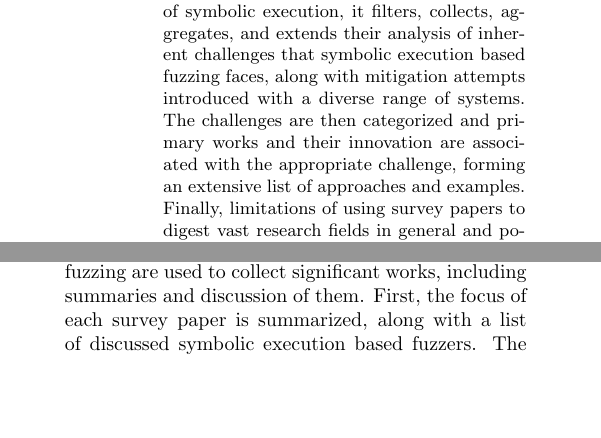
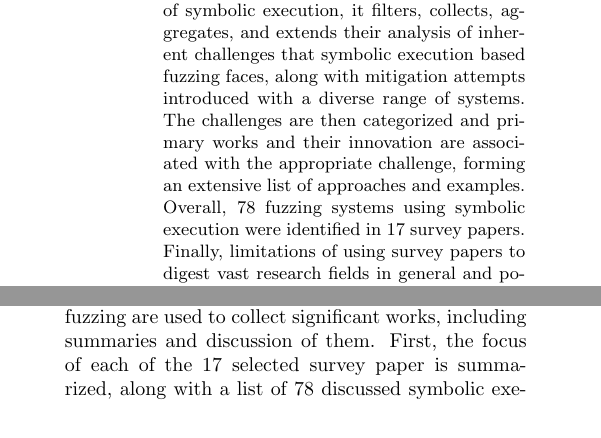
Before and after one commit to riesentoaster/fuzzing-paper, a LaTeX paper (index.tex): two parts of the columns of pages 1 and 13 of 20, joined at a grey line, cut so that both start at the same text, the shorter picture padded with empty space. Compiled offline with pdfLaTeX.

Commit message:
updating list of discussed works

```diff
--- a/index.tex
+++ b/index.tex
@@ -27,7 +27,7 @@
     \begin{abstract}
         Testing constitutes a huge part of software development. While manual testing does not scale well, automated testing in the form of fuzzing has its own limitations. One approach to extend fuzzing's effectiveness is to combine it with program analysis techniques such as symbolic execution, however this also introduces its own challenges. %
         %
-        This work uses survey papers on fuzzing to penetrate this both in academia and industry extensively studied field. After summarizing the focus of each and discussing their discussion of symbolic execution, it filters, collects, aggregates, and extends their analysis of inherent challenges that symbolic execution based fuzzing faces, along with mitigation attempts introduced with a diverse range of systems. The challenges are then categorized and primary works and their innovation are associated with the appropriate challenge, forming an extensive list of approaches and examples. %
+        This work uses survey papers on fuzzing to penetrate this both in academia and industry extensively studied field. After summarizing the focus of each and discussing their discussion of symbolic execution, it filters, collects, aggregates, and extends their analysis of inherent challenges that symbolic execution based fuzzing faces, along with mitigation attempts introduced with a diverse range of systems. The challenges are then categorized and primary works and their innovation are associated with the appropriate challenge, forming an extensive list of approaches and examples. Overall, 78 fuzzing systems using symbolic execution were identified in 17 survey papers. %
         %
         Finally, limitations of using survey papers to digest vast research fields in general and potential further analyzes based on the survey papers discussed in this work are listed.
     \end{abstract}
@@ -375,7 +375,7 @@
     \label{Conclusion}
     This survey presents an introduction into fuzzing, specifically the use of symbolic execution in fuzzing systems, its challenges and innovations. It includes discussion of the theoretical foundation of both fuzzing in general and symbolic execution specifically, and explains how these two approaches to software testing were combined to create state-of-the-art systems.
 
-    Because this field has received extensive attention from both academia and industry, survey papers on fuzzing are used to collect significant works, including summaries and discussion of them. First, the focus of each survey paper is summarized, along with a list of discussed symbolic execution based fuzzers. The latter are then combined, extended, and categorized. The resulting list shows that a diverse set of attempts has been made to mitigate each inherent challenge of symbolic execution, thus making it usable on real-world programs.
+    Because this field has received extensive attention from both academia and industry, survey papers on fuzzing are used to collect significant works, including summaries and discussion of them. First, the focus of each of the 17 selected survey paper is summarized, along with a list of 78 discussed symbolic execution based fuzzers. The latter are then combined, extended, and categorized. The resulting list shows that a diverse set of attempts has been made to mitigate each inherent challenge of symbolic execution, thus making it usable on real-world programs.
 
     Finally, this work reflects on its own approach of using existing survey papers to gather information about a certain fields. Both limitations during this process and possible additions to this work are discussed. By using this approach, an infeasibly big research area was penetrated, yielding an extensive overview of the state of the art in symbolic execution based fuzzing.
 
```
Also changed, not shown: out/index.pdf, index.tex (4 more changed lines).
